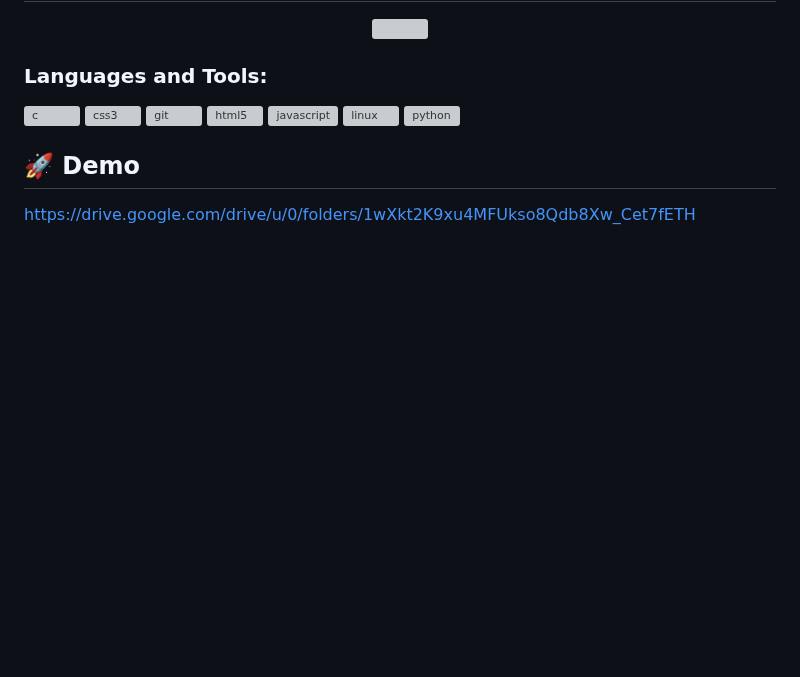
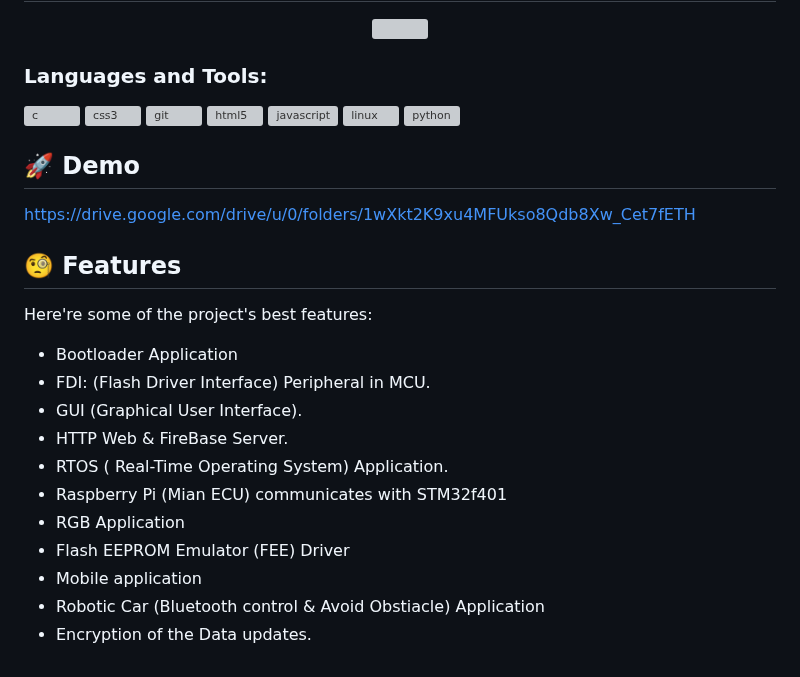
Before and after one commit to Mina267/GP_4M_SV2_Intake3_FOTA_18, a Markdown page: README.md, the part around the change. Drawn GitHub-style; blank space fills up the shorter version; grey boxes are pictures that could not be loaded.

```diff
--- a/README.md
+++ b/README.md
@@ -219,3 +219,19 @@ such as Bluetooth communication, motor control, and RGB LED control. and speed c
 <h2>🚀 Demo</h2>
 
 [https://drive.google.com/drive/u/0/folders/1wXkt2K9xu4MFUkso8Qdb8Xw\_Cet7fETH](https://drive.google.com/drive/u/0/folders/1wXkt2K9xu4MFUkso8Qdb8Xw_Cet7fETH)
+
+<h2>🧐 Features</h2>
+
+Here're some of the project's best features:
+
+*   Bootloader Application
+*   FDI: (Flash Driver Interface) Peripheral in MCU.
+*   GUI (Graphical User Interface).
+*   HTTP Web & FireBase Server.
+*   RTOS ( Real-Time Operating System) Application.
+*   Raspberry Pi (Mian ECU) communicates with STM32f401
+*   RGB Application
+*   Flash EEPROM Emulator (FEE) Driver
+*   Mobile application
+*   Robotic Car (Bluetooth control & Avoid Obstiacle) Application
+*   Encryption of the Data updates.
```
